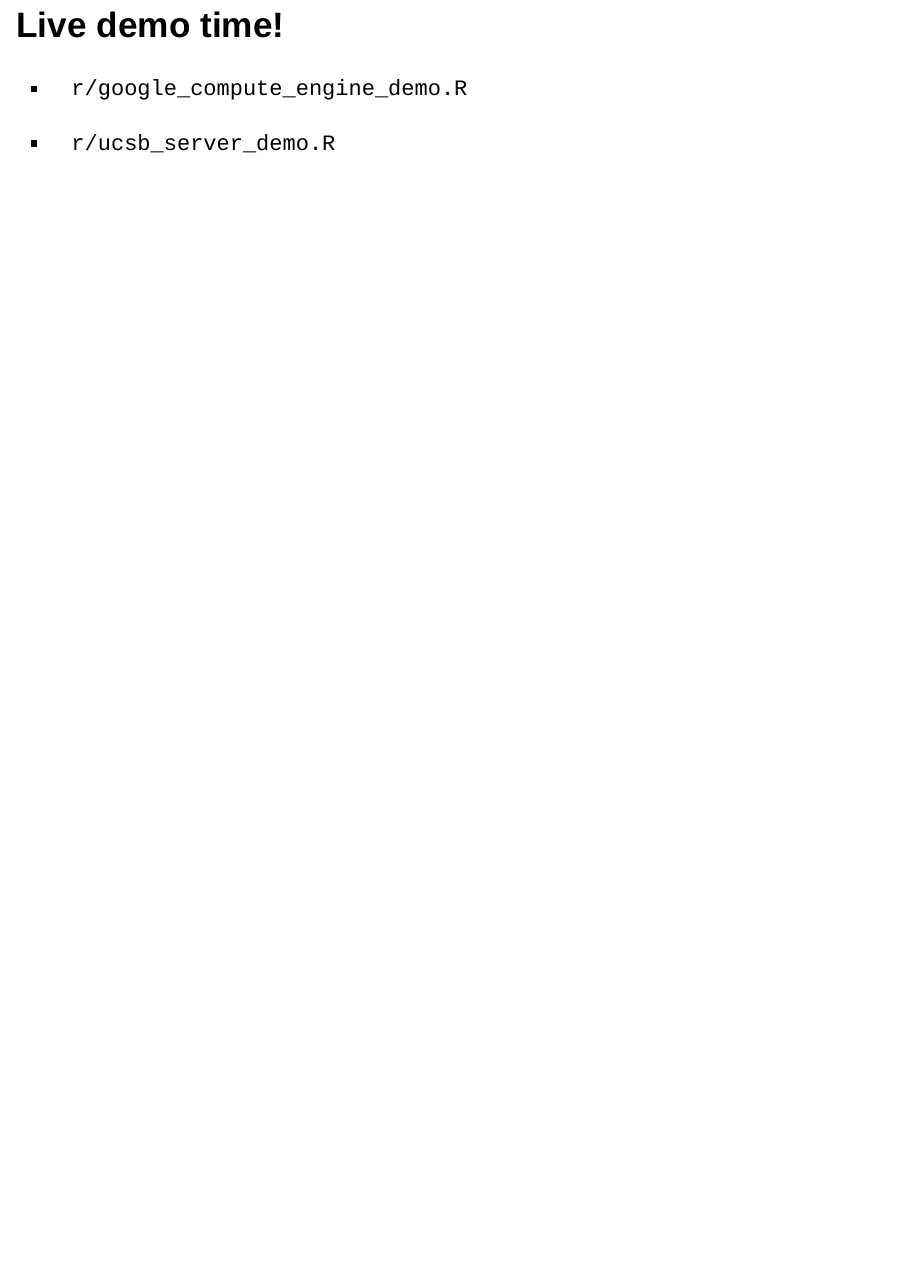
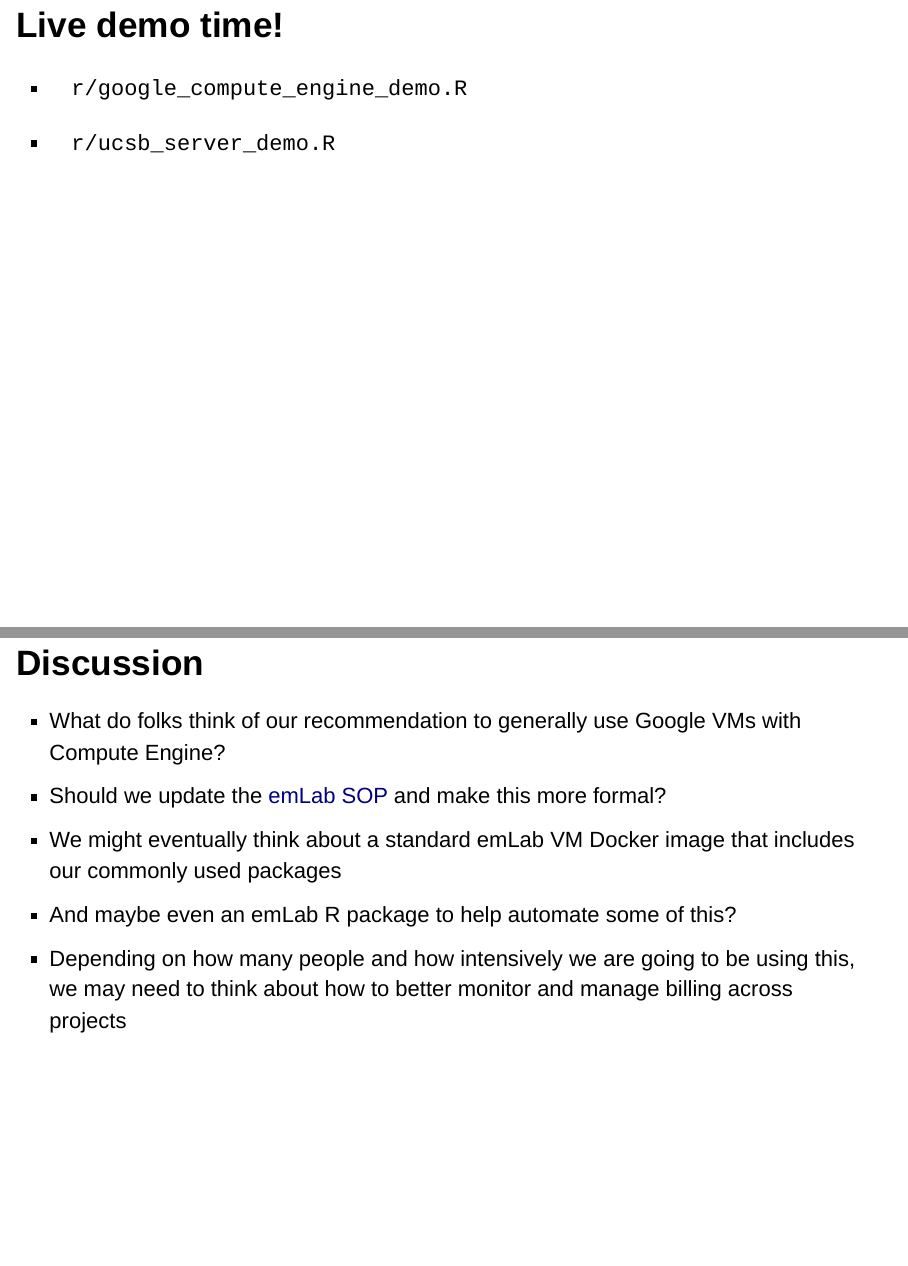
Before and after one commit to emlab-ucsb/emlab-cloud-computing-demo, an R Markdown document (docs/index.Rmd): page 8 of 8 before the commit and pages 8 and 9 of 9 after it, the two joined at a grey line. Rendered offline with R 4.5, knitr and Pandoc, with nearby package versions.

Commit message:
add discussion slide

```diff
--- a/docs/index.Rmd
+++ b/docs/index.Rmd
@@ -62,3 +62,11 @@ Google VMs using Compute Engine
 - `r/google_compute_engine_demo.R`
 
 - `r/ucsb_server_demo.R`
+
+## Discussion
+
+- What do folks think of our recommendation to generally use Google VMs with Compute Engine?
+- Should we update the [emLab SOP](https://emlab-ucsb.github.io/SOP/5-high-performance-computing.html) and make this more formal?
+- We might eventually think about a standard emLab VM Docker image that includes our commonly used packages
+- And maybe even an emLab R package to help automate some of this?
+- Depending on how many people and how intensively we are going to be using this, we may need to think about how to better monitor and manage billing across projects
```
Also changed, not shown: 1 other file.
